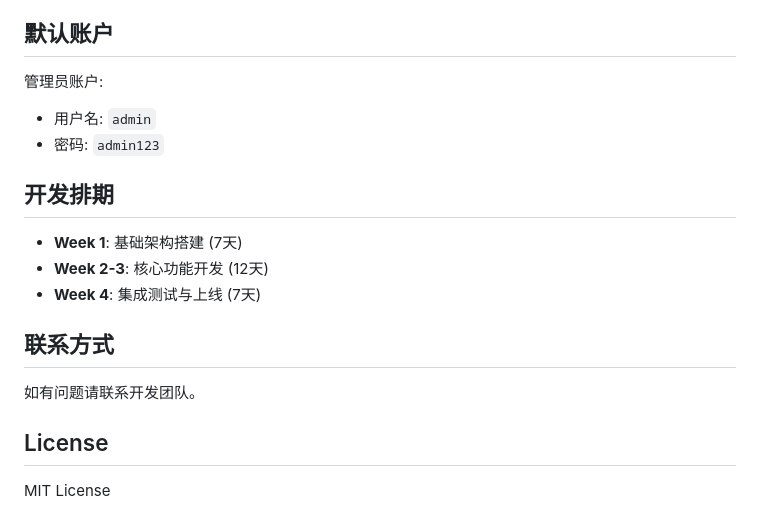
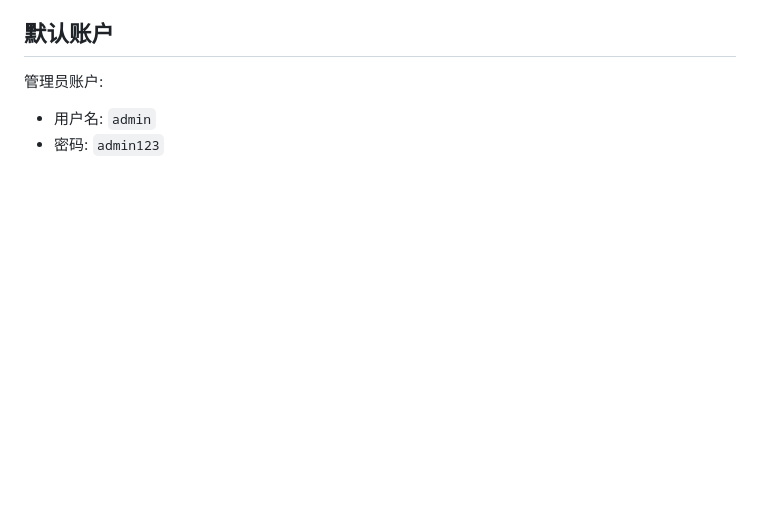
Before and after one commit to Liucong-sdu/Weihai-tutoring-order-WeChat-applet, a Markdown page: README.md, the part around the change. GitHub-like rendering; blank space fills up the shorter version.

Commit message:
删了一些没必要的

```diff
--- a/README.md
+++ b/README.md
@@ -163,17 +163,3 @@ npm run dev
 管理员账户:
 - 用户名: `admin`
 - 密码: `admin123`
-
-## 开发排期
-
-- **Week 1**: 基础架构搭建 (7天)
-- **Week 2-3**: 核心功能开发 (12天)
-- **Week 4**: 集成测试与上线 (7天)
-
-## 联系方式
-
-如有问题请联系开发团队。
-
-## License
-
-MIT License
```
